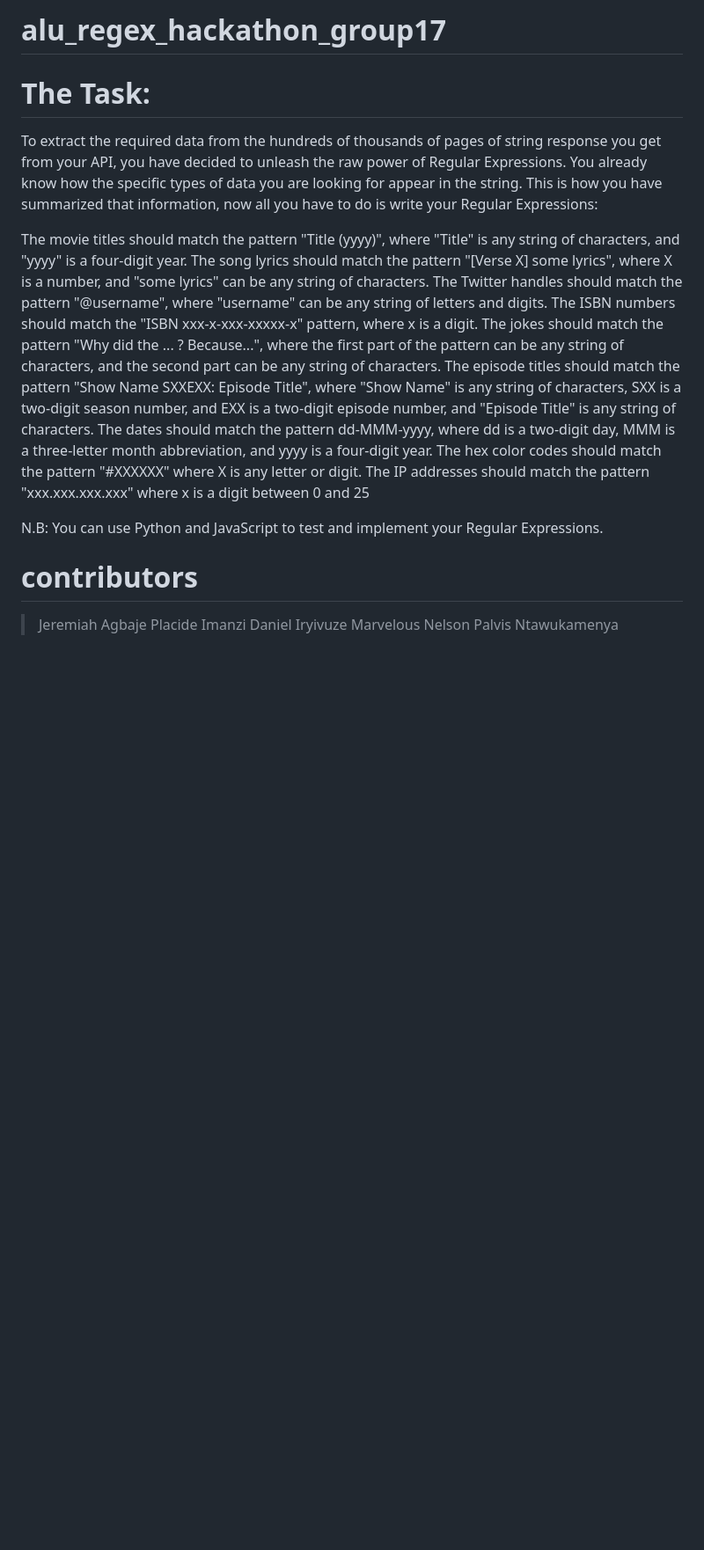
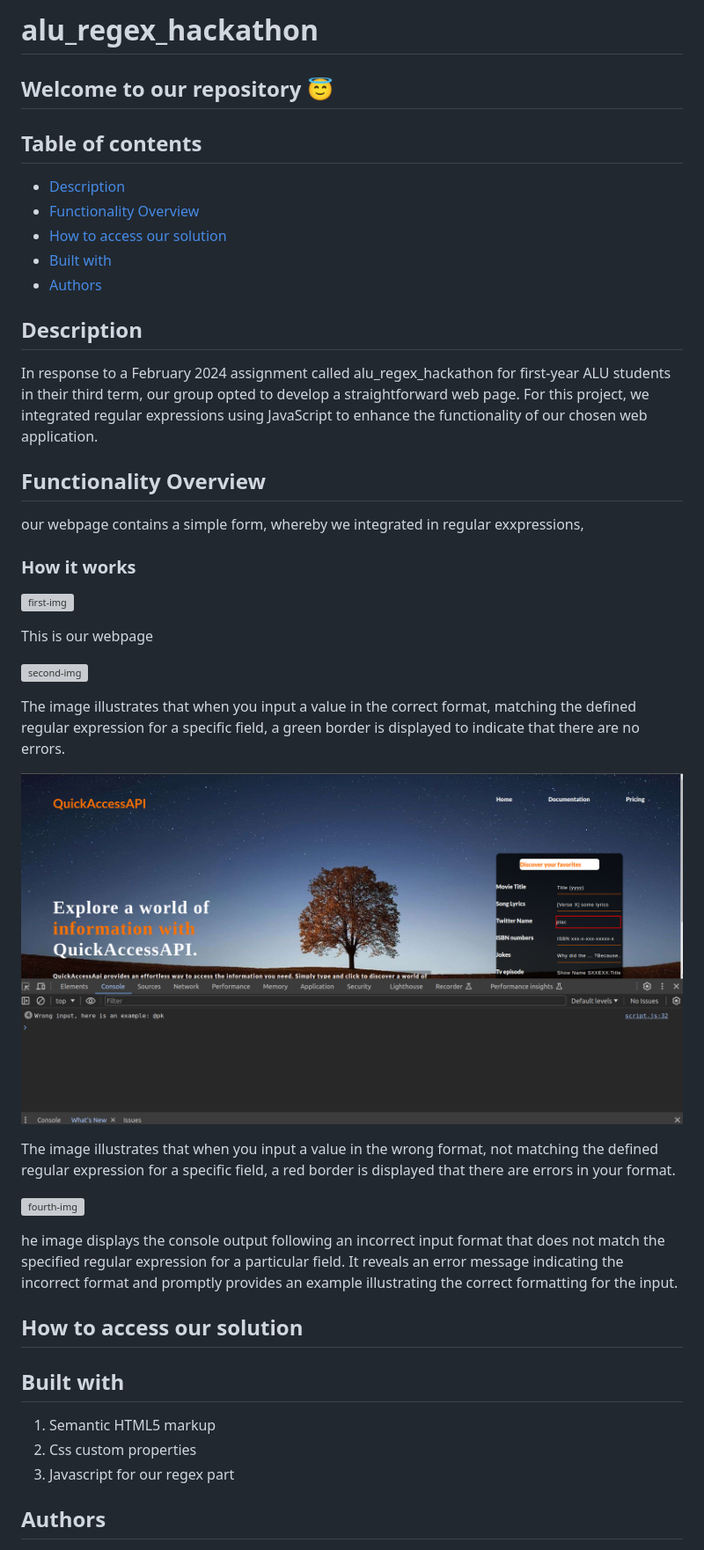
Before and after one commit to pimanzi/alu_regex_hackathon_group17, a Markdown page: README.md, the part around the change printed below. Shown: that part at 88% size. Rendered like a GitHub page; pictures changed too: images/api3.png (added); blank space fills up the shorter version; grey boxes are pictures that could not be loaded.

```diff
--- a/README.md
+++ b/README.md
@@ -1,22 +1,48 @@
-# alu_regex_hackathon_group17
-# The Task:
-To extract the required data from the hundreds of thousands of pages of string response you get from your API, you have decided to unleash the raw power of Regular Expressions. You already know how the specific types of data you are looking for appear in the string. This is how you have summarized that information, now all you have to do is write your Regular Expressions:
+# alu_regex_hackathon
 
-The movie titles should match the pattern "Title (yyyy)", where "Title" is any string of characters, and "yyyy" is a four-digit year.
-The song lyrics should match the pattern "[Verse X] some lyrics", where X is a number, and "some lyrics" can be any string of characters.
-The Twitter handles should match the pattern "@username", where "username" can be any string of letters and digits.
-The ISBN numbers should match the "ISBN xxx-x-xxx-xxxxx-x" pattern, where x is a digit.
-The jokes should match the pattern "Why did the ... ? Because...", where the first part of the pattern can be any string of characters, and the second part can be any string of characters.
-The episode titles should match the pattern "Show Name SXXEXX: Episode Title", where "Show Name" is any string of characters, SXX is a two-digit season number, and EXX is a two-digit episode number, and "Episode Title" is any string of characters.
-The dates should match the pattern dd-MMM-yyyy, where dd is a two-digit day, MMM is a three-letter month abbreviation, and yyyy is a four-digit year.
-The hex color codes should match the pattern "#XXXXXX" where X is any letter or digit.
-The IP addresses should match the pattern "xxx.xxx.xxx.xxx" where x is a digit between 0 and 25
+## Welcome to our repository 😇
 
-N.B: You can use Python and JavaScript to test and implement your Regular Expressions.
+## Table of contents
 
-# contributors
-> Jeremiah Agbaje
-> Placide Imanzi
-> Daniel Iryivuze
-> Marvelous Nelson
-> Palvis Ntawukamenya
+- [Description](#description)
+- [Functionality Overview](#functionality-overview)
+- [How to access our solution](#how-to-access-our-solution)
+- [Built with](#built-with)
+- [Authors](#authors)
+
+## Description
+
+In response to a February 2024 assignment called alu_regex_hackathon for first-year ALU students in their third term, our group opted to develop a straightforward web page. For this project, we integrated regular expressions using JavaScript to enhance the functionality of our chosen web application.
+
+## Functionality Overview
+
+our webpage contains a simple form, whereby we integrated in regular exxpressions,
+
+### How it works
+
+![first-img](images/api1.png)
+
+This is our webpage
+
+![second-img](images/api2.png)
+
+The image illustrates that when you input a value in the correct format, matching the defined regular expression for a specific field, a green border is displayed to indicate that there are no errors.
+
+![third-img](images/api3.png)
+
+The image illustrates that when you input a value in the wrong format, not matching the defined regular expression for a specific field, a red border is displayed that there are errors in your format.
+
+![fourth-img](images/api4.png)
+
+he image displays the console output following an incorrect input format that does not match the specified regular expression for a particular field. It reveals an error message indicating the incorrect format and promptly provides an example illustrating the correct formatting for the input.
+
+## How to access our solution
+
+## Built with
+
+1. Semantic HTML5 markup
+2. Css custom properties
+3. Javascript for our regex part
+
+## Authors
+
```
Also changed, not shown: other parts of README.md (+9 -0 lines), 6 other files.
